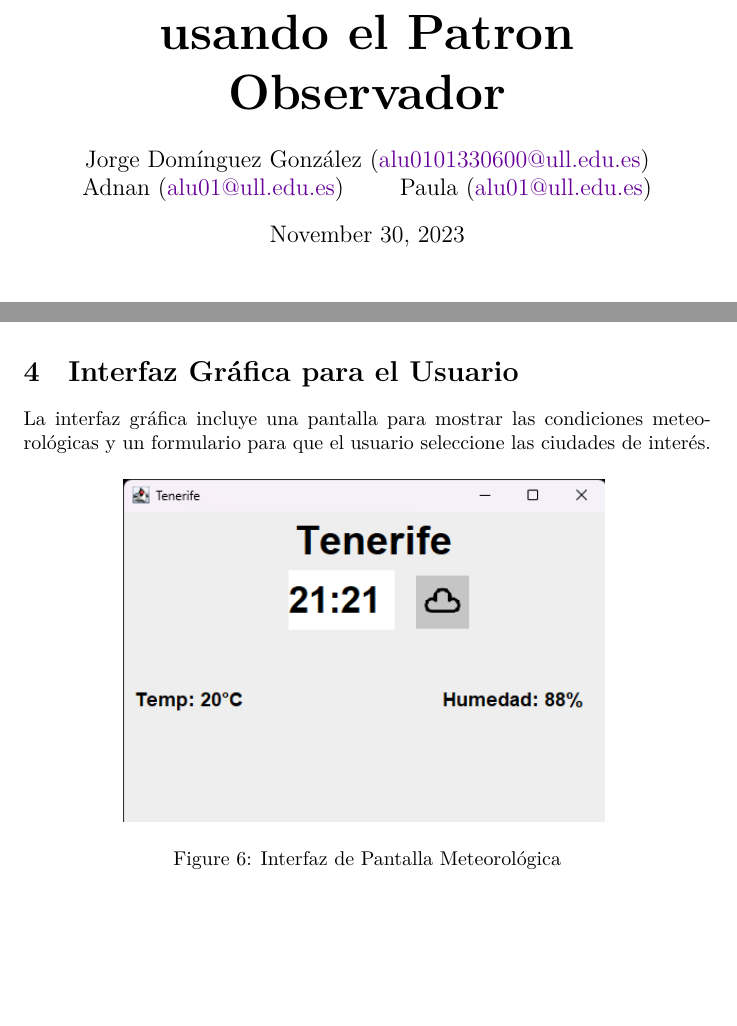
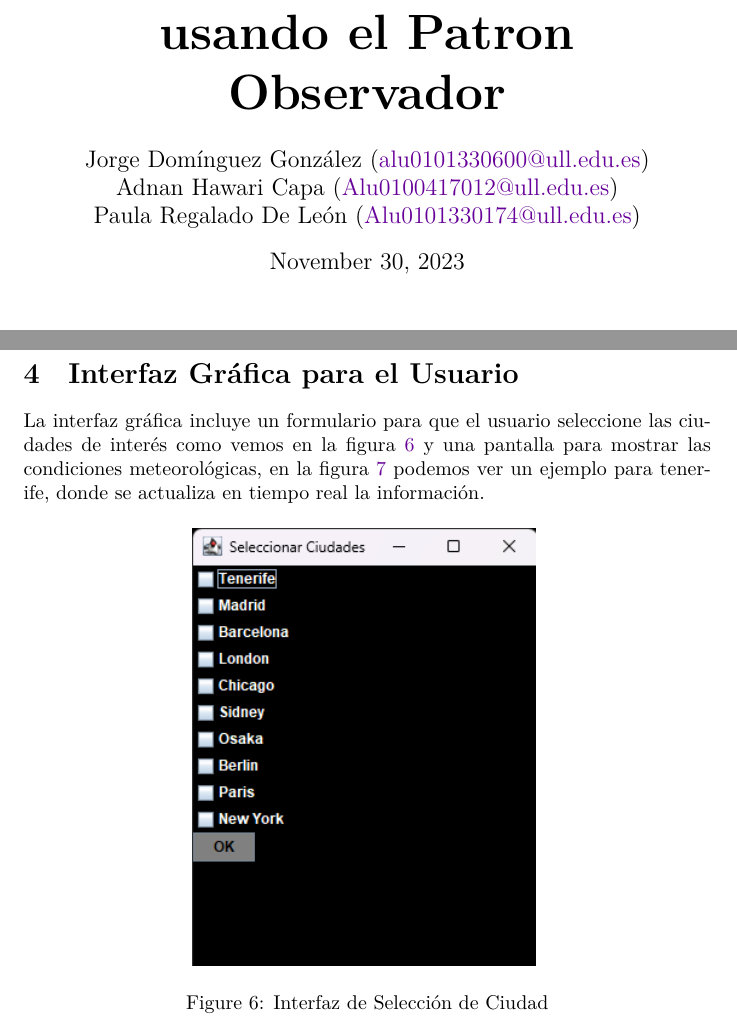
Before and after one commit to jordidogo/Patron-Observador, a LaTeX document (Informe.tex): two parts of pages 1 and 6 of 8, joined at a grey line, cut so that both start at the same text, the shorter picture padded with empty space. The pictures show the PDF file Informe.pdf that the author committed with the source.

Commit message:
Editado informe y Readme

```diff
--- a/Informe.tex
+++ b/Informe.tex
@@ -14,8 +14,8 @@
 \title{\Huge \textbf{Práctica 7: Sistema de Observación Meteorológica usando el Patron Observador}}
 \author{
   Jorge Domínguez González (\href{mailto:alu0101330600@ull.edu.es}{alu0101330600@ull.edu.es}) \and
-  Adnan (\href{mailto:Alu01@ull.edu.es}{alu01@ull.edu.es}) \and
-  Paula (\href{mailto:alu01@ull.edu.es}{alu01@ull.edu.es})
+  Adnan Hawari Capa (\href{mailto:Alu0100417012@ull.edu.es}{Alu0100417012@ull.edu.es}) \and
+  Paula Regalado De León (\href{mailto:Alu0101330174@ull.edu.es}{Alu0101330174@ull.edu.es})
 }
 \date{\today}
 
@@ -112,7 +112,14 @@ El programa sigue estos pasos:
 \end{enumerate}
 
 \section{Interfaz Gráfica para el Usuario}
-La interfaz gráfica incluye una pantalla para mostrar las condiciones meteorológicas y un formulario para que el usuario seleccione las ciudades de interés.
+La interfaz gráfica incluye un formulario para que el usuario seleccione las ciudades de interés como vemos en la figura \ref{fig:seleccion_ciudad} y una pantalla para mostrar las condiciones meteorológicas, en la figura \ref{fig:pantalla_meteorologica} podemos ver un ejemplo para tenerife, donde se actualiza en tiempo real la información.
+
+\begin{figure}[H]
+    \centering
+    \includegraphics[width=0.5\textwidth]{Seleccion_ciudades.png}
+    \caption{Interfaz de Selección de Ciudad}
+    \label{fig:seleccion_ciudad}
+\end{figure}
 
 \begin{figure}[H]
     \centering
```
Also changed, not shown: Diagrama_clases.png, Informe.pdf, Pantalla.png, README.md, Informe.tex (16 more changed lines), 10 other files.
